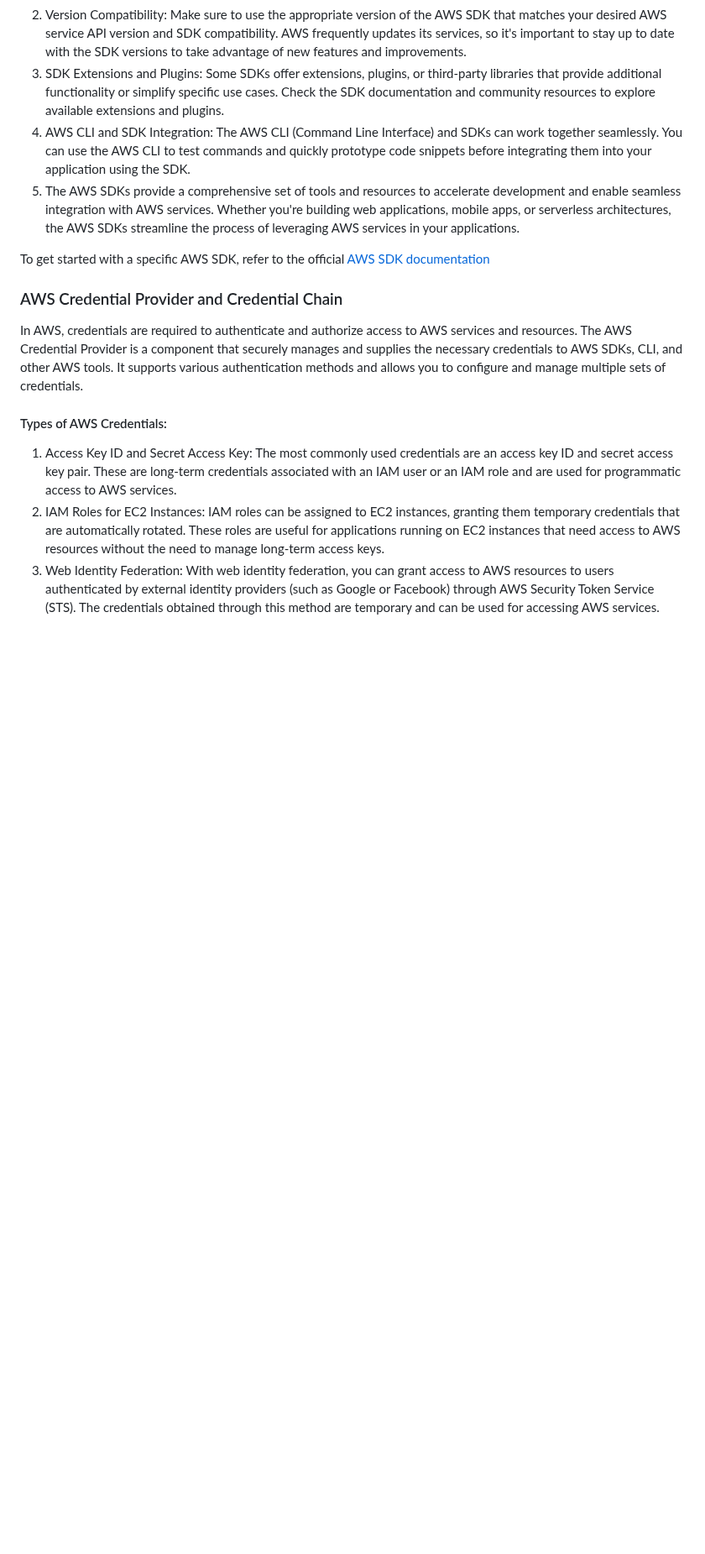
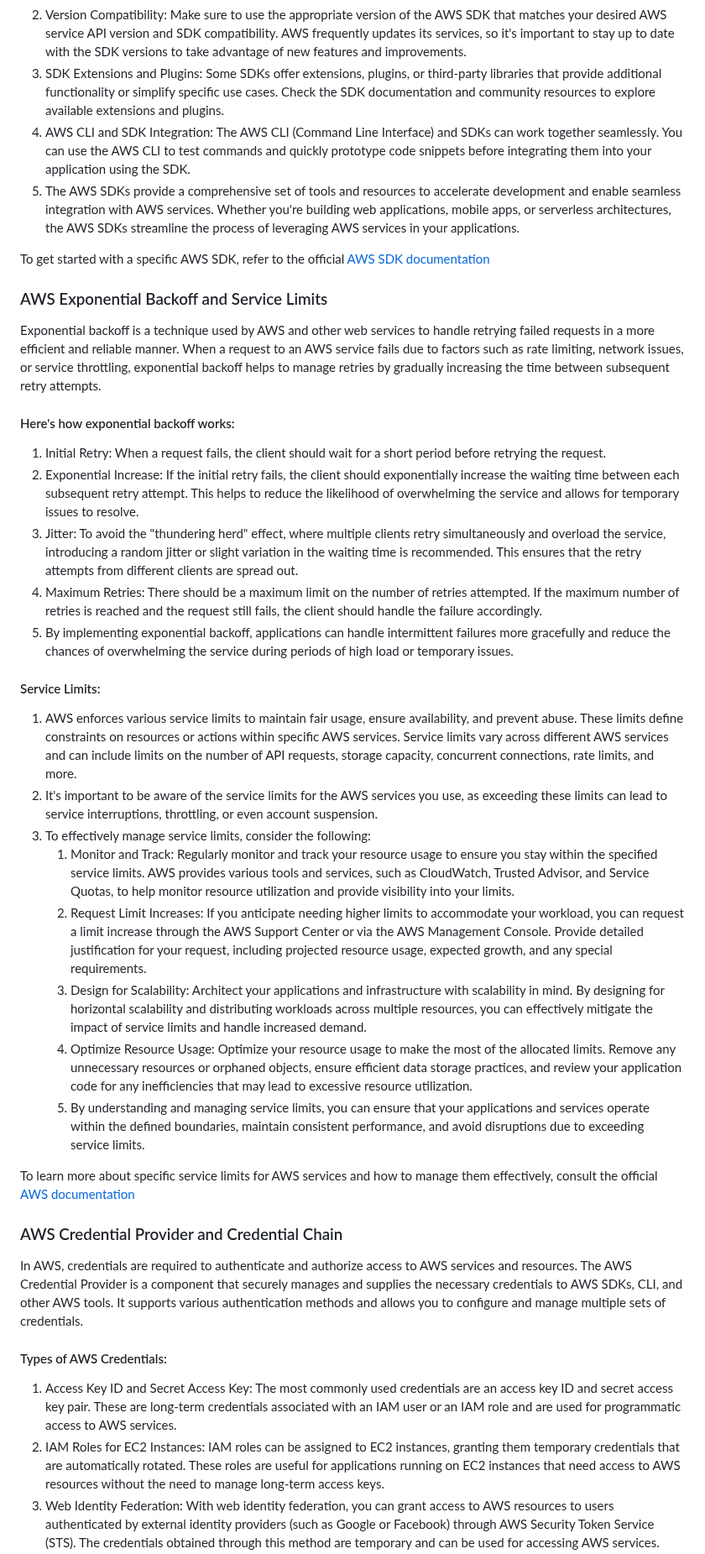
Before and after one commit to rai-n/AWS-Developer-Associate, a Markdown page: CLi, SDK, IAM roles/README.md, the part around one of its changes. Shown at 84% size. GitHub-like rendering; blank space fills up the shorter version.

Commit message:
Service Limits

```diff
--- a/CLi, SDK, IAM roles/README.md
+++ b/CLi, SDK, IAM roles/README.md
@@ -110,6 +132,28 @@ The AWS SDK (Software Development Kit) is a collection of software libraries and
 
 To get started with a specific AWS SDK, refer to the official [AWS SDK documentation](https://aws.amazon.com/developer/tools/)
 
+### AWS Exponential Backoff and Service Limits
+Exponential backoff is a technique used by AWS and other web services to handle retrying failed requests in a more efficient and reliable manner. When a request to an AWS service fails due to factors such as rate limiting, network issues, or service throttling, exponential backoff helps to manage retries by gradually increasing the time between subsequent retry attempts.
+
+#### Here's how exponential backoff works:
+1. Initial Retry: When a request fails, the client should wait for a short period before retrying the request.
+2. Exponential Increase: If the initial retry fails, the client should exponentially increase the waiting time between each subsequent retry attempt. This helps to reduce the likelihood of overwhelming the service and allows for temporary issues to resolve.
+3. Jitter: To avoid the "thundering herd" effect, where multiple clients retry simultaneously and overload the service, introducing a random jitter or slight variation in the waiting time is recommended. This ensures that the retry attempts from different clients are spread out.
+4. Maximum Retries: There should be a maximum limit on the number of retries attempted. If the maximum number of retries is reached and the request still fails, the client should handle the failure accordingly.
+5. By implementing exponential backoff, applications can handle intermittent failures more gracefully and reduce the chances of overwhelming the service during periods of high load or temporary issues.
+
+#### Service Limits:
+1. AWS enforces various service limits to maintain fair usage, ensure availability, and prevent abuse. These limits define constraints on resources or actions within specific AWS services. Service limits vary across different AWS services and can include limits on the number of API requests, storage capacity, concurrent connections, rate limits, and more.
+2. It's important to be aware of the service limits for the AWS services you use, as exceeding these limits can lead to service interruptions, throttling, or even account suspension.
+3. To effectively manage service limits, consider the following:
+    1. Monitor and Track: Regularly monitor and track your resource usage to ensure you stay within the specified service limits. AWS provides various tools and services, such as CloudWatch, Trusted Advisor, and Service Quotas, to help monitor resource utilization and provide visibility into your limits.
+    2. Request Limit Increases: If you anticipate needing higher limits to accommodate your workload, you can request a limit increase through the AWS Support Center or via the AWS Management Console. Provide detailed justification for your request, including projected resource usage, expected growth, and any special requirements.
+    3. Design for Scalability: Architect your applications and infrastructure with scalability in mind. By designing for horizontal scalability and distributing workloads across multiple resources, you can effectively mitigate the impact of service limits and handle increased demand.
+    4. Optimize Resource Usage: Optimize your resource usage to make the most of the allocated limits. Remove any unnecessary resources or orphaned objects, ensure efficient data storage practices, and review your application code for any inefficiencies that may lead to excessive resource utilization.
+    5. By understanding and managing service limits, you can ensure that your applications and services operate within the defined boundaries, maintain consistent performance, and avoid disruptions due to exceeding service limits.
+
+To learn more about specific service limits for AWS services and how to manage them effectively, consult the official [AWS documentation](https://aws.amazon.com/documentation/service-limits/)
+
 ### AWS Credential Provider and Credential Chain
 In AWS, credentials are required to authenticate and authorize access to AWS services and resources. The AWS Credential Provider is a component that securely manages and supplies the necessary credentials to AWS SDKs, CLI, and other AWS tools. It supports various authentication methods and allows you to configure and manage multiple sets of credentials.
 
```
Also changed, not shown: other parts of CLi, SDK, IAM roles/README.md (+22 -0 lines).
